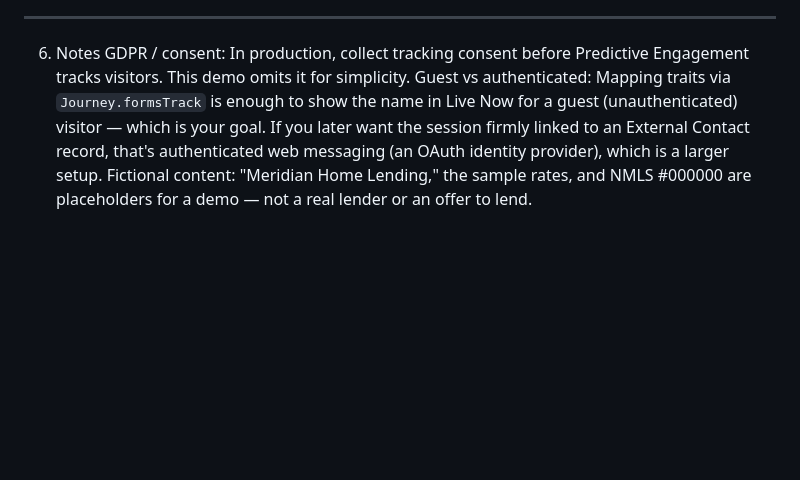
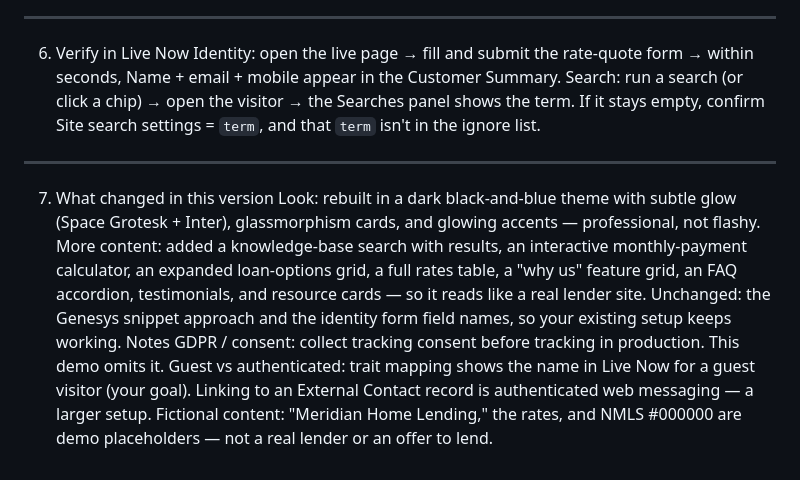
Before and after one commit to MSK-test2295/NAF, a Markdown page: README.md, the part around one of its changes. Rendered like a GitHub page; blank space fills up the shorter version.

```diff
--- a/README.md
+++ b/README.md
@@ -51,5 +49,13 @@ Still Unknown after submitting? Check in order: (1) real `deploymentId` set, (2)
 ---
-6. Notes
-GDPR / consent: In production, collect tracking consent before Predictive Engagement tracks visitors. This demo omits it for simplicity.
-Guest vs authenticated: Mapping traits via `Journey.formsTrack` is enough to show the name in Live Now for a guest (unauthenticated) visitor — which is your goal. If you later want the session firmly linked to an External Contact record, that's authenticated web messaging (an OAuth identity provider), which is a larger setup.
-Fictional content: "Meridian Home Lending," the sample rates, and NMLS #000000 are placeholders for a demo — not a real lender or an offer to lend.
+6. Verify in Live Now
+Identity: open the live page → fill and submit the rate-quote form → within seconds, Name + email + mobile appear in the Customer Summary.
+Search: run a search (or click a chip) → open the visitor → the Searches panel shows the term. If it stays empty, confirm Site search settings = `term`, and that `term` isn't in the ignore list.
+---
+7. What changed in this version
+Look: rebuilt in a dark black-and-blue theme with subtle glow (Space Grotesk + Inter), glassmorphism cards, and glowing accents — professional, not flashy.
+More content: added a knowledge-base search with results, an interactive monthly-payment calculator, an expanded loan-options grid, a full rates table, a "why us" feature grid, an FAQ accordion, testimonials, and resource cards — so it reads like a real lender site.
+Unchanged: the Genesys snippet approach and the identity form field names, so your existing setup keeps working.
+Notes
+GDPR / consent: collect tracking consent before tracking in production. This demo omits it.
+Guest vs authenticated: trait mapping shows the name in Live Now for a guest visitor (your goal). Linking to an External Contact record is authenticated web messaging — a larger setup.
+Fictional content: "Meridian Home Lending," the rates, and NMLS #000000 are demo placeholders — not a real lender or an offer to lend.
```
Also changed, not shown: other parts of README.md (+27 -29 lines).
